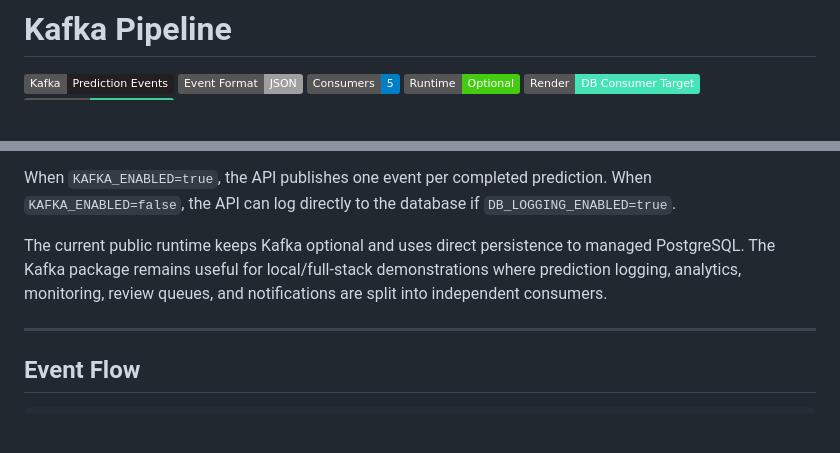
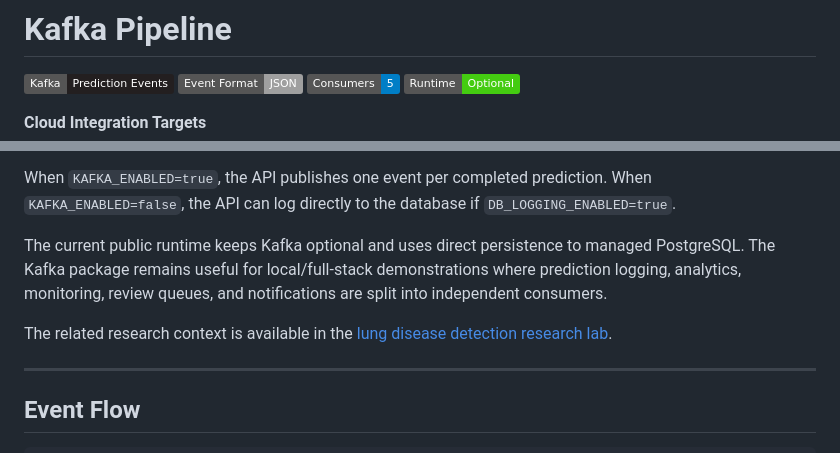
Before and after one commit to a1mohamad/lung-disease-detection-app, a Markdown page: deployment/kafka_pipeline/README.md, 2 parts joined by grey strips. Rendered like a GitHub page; badges without logos; blank space fills up the shorter version.

Commit message:
readme: enhance README.md with additional cloud integration targets and research lab link

```diff
--- a/deployment/kafka_pipeline/README.md
+++ b/deployment/kafka_pipeline/README.md
@@ -4,5 +4,8 @@
 [![JSON](https://img.shields.io/badge/Event%20Format-JSON-lightgrey)](https://www.json.org/json-en.html)
 [![Consumers](https://img.shields.io/badge/Consumers-5-blue)](#consumers)
 [![Mode](https://img.shields.io/badge/Runtime-Optional-success)](#purpose)
+
+**Cloud Integration Targets**
+
 [![Render PostgreSQL](https://img.shields.io/badge/Render-DB%20Consumer%20Target-46E3B7?logo=render&logoColor=black)](https://render.com/docs/databases)
 [![Supabase Storage](https://img.shields.io/badge/Supabase-Artifact%20Links-3FCF8E?logo=supabase&logoColor=white)](https://supabase.com/storage)
@@ -37,6 +41,8 @@ The API can persist predictions directly to the database, but Kafka makes the sy
 When `KAFKA_ENABLED=true`, the API publishes one event per completed prediction. When `KAFKA_ENABLED=false`, the API can log directly to the database if `DB_LOGGING_ENABLED=true`.
 
 The current public runtime keeps Kafka optional and uses direct persistence to managed PostgreSQL. The Kafka package remains useful for local/full-stack demonstrations where prediction logging, analytics, monitoring, review queues, and notifications are split into independent consumers.
+
+The related research context is available in the [lung disease detection research lab](https://a1mohamad.github.io/research/lung-disease-detection/index.html).
 
 ---
 
```
Also changed, not shown: other parts of deployment/kafka_pipeline/README.md (+1 -0 lines).
